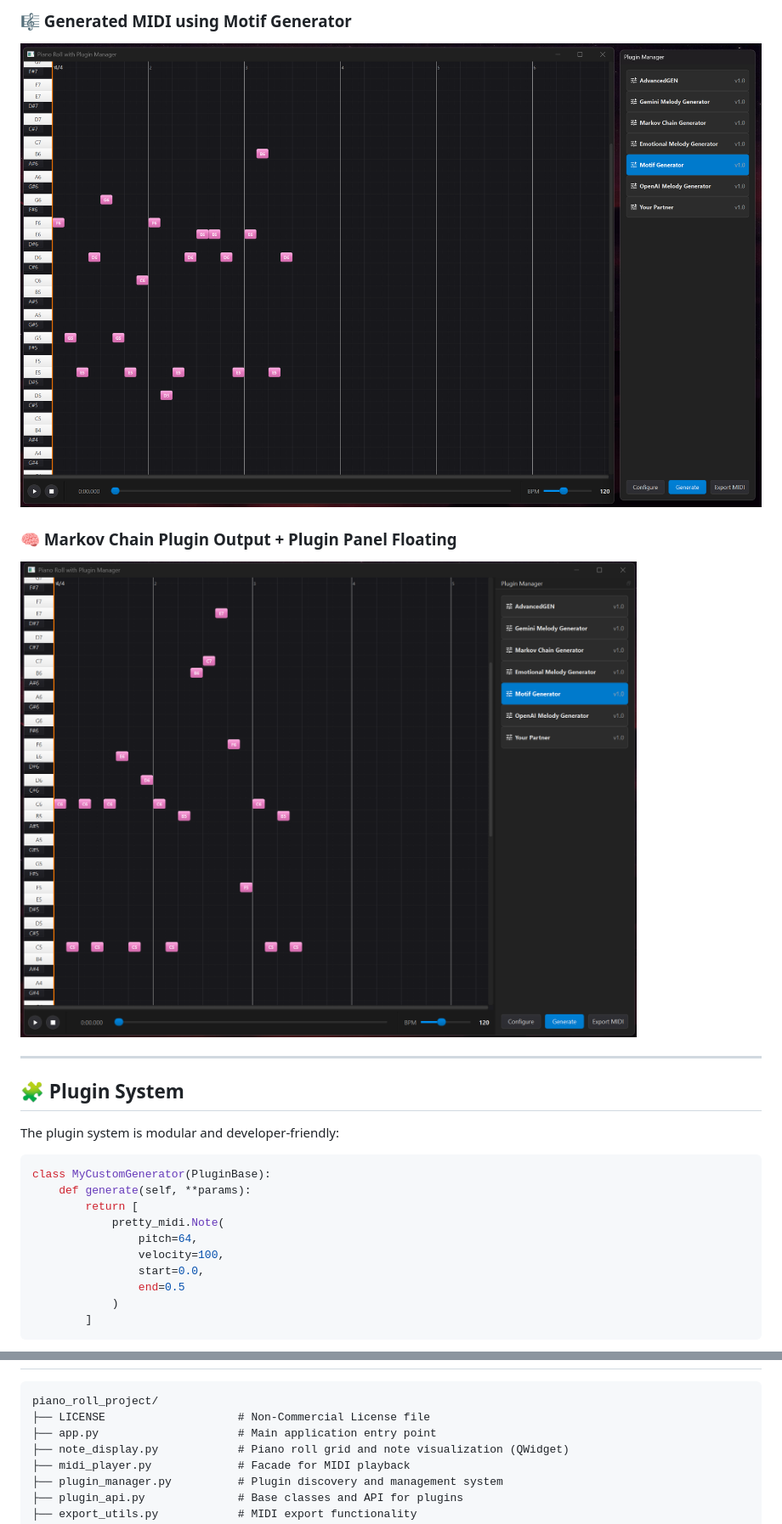
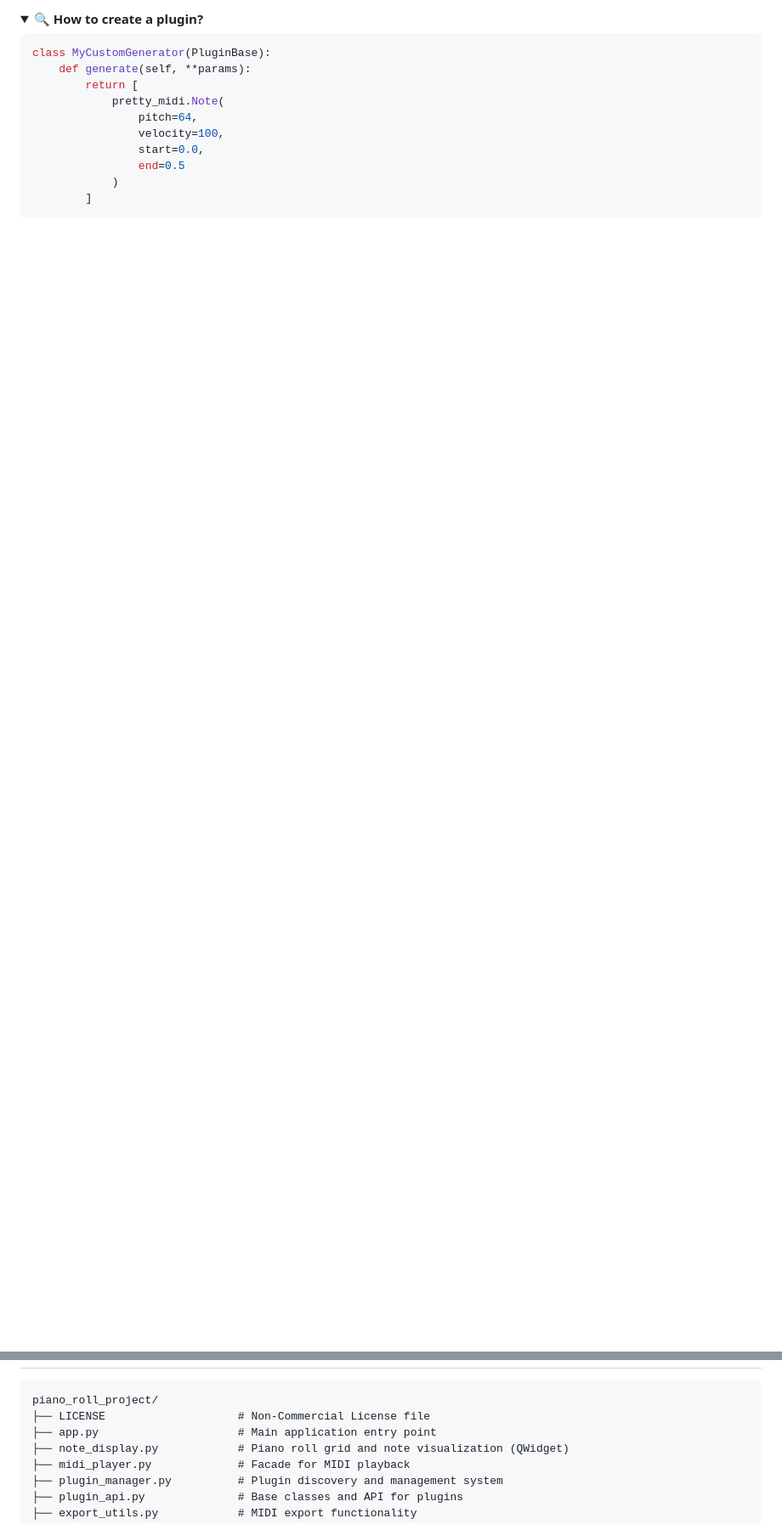
Before and after one commit to alvanportfolio/midi-gen, a Markdown page: README.md, 2 parts joined by grey strips. Shown at 85% size. GitHub-like rendering; folded sections open; blank space fills up the shorter version.

````diff
--- a/README.md
+++ b/README.md
@@ -25,15 +44,6 @@
 
-### 🎼 Generated MIDI using Motif Generator
-![Piano Roll Screenshot 1](./image1.png)
-
-### 🧠 Markov Chain Plugin Output + Plugin Panel Floating
-![Piano Roll Screenshot 2](./image2.png)
-
----
-
-## 🧩 Plugin System
-
-The plugin system is modular and developer-friendly:
+<details>
+<summary>🔍 <b>How to create a plugin?</b></summary>
 
 ```python
 class MyCustomGenerator(PluginBase):
@@ -59,5 +71,5 @@ Add an optional `get_parameter_info()` to customize UI controls per plugin.
 
-```
+```text
 piano_roll_project/
 ├── LICENSE                    # Non-Commercial License file
 ├── app.py                     # Main application entry point
````
Also changed, not shown: other parts of README.md (+88 -48 lines), docs/project-details.md (+4 -2 lines).
